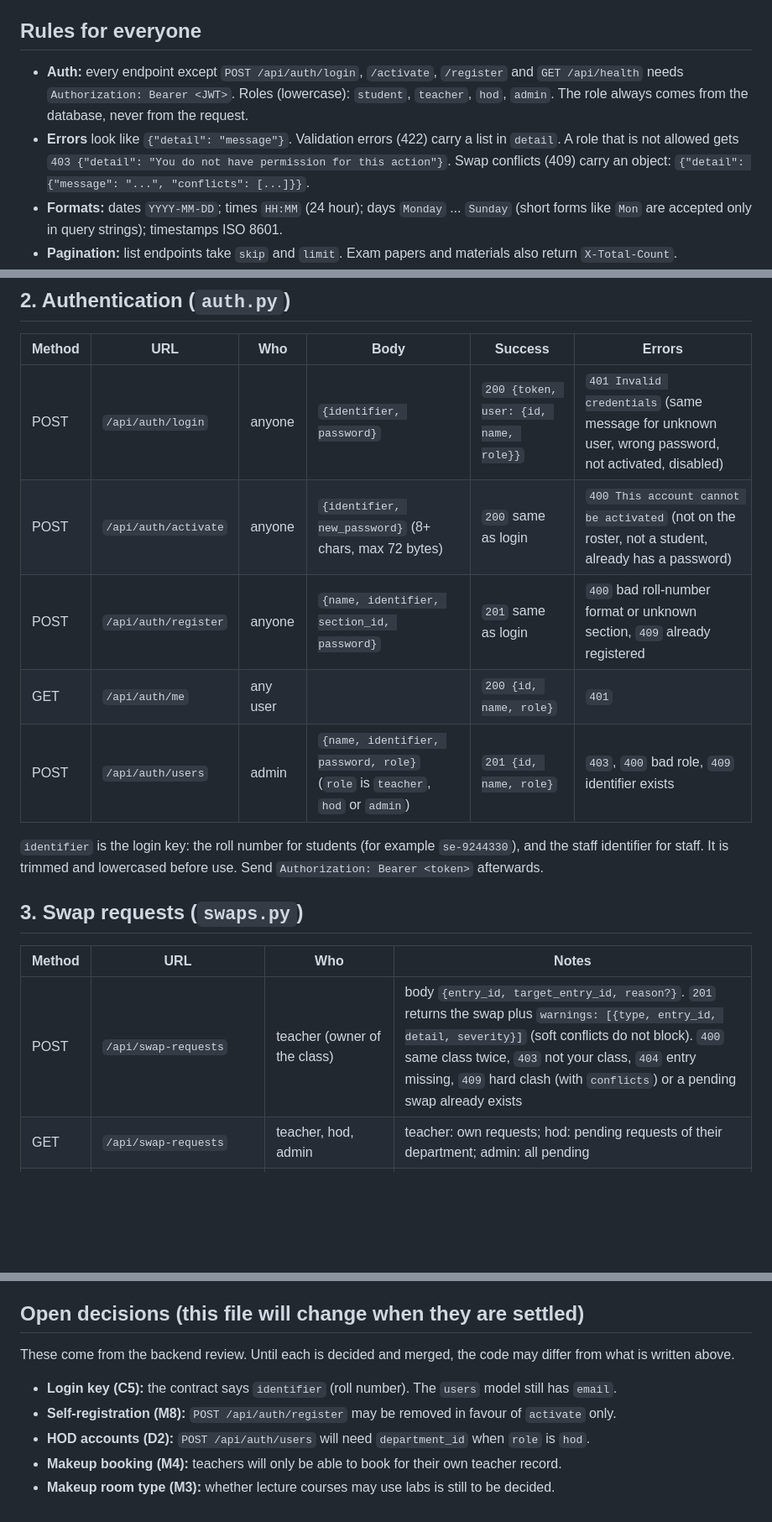
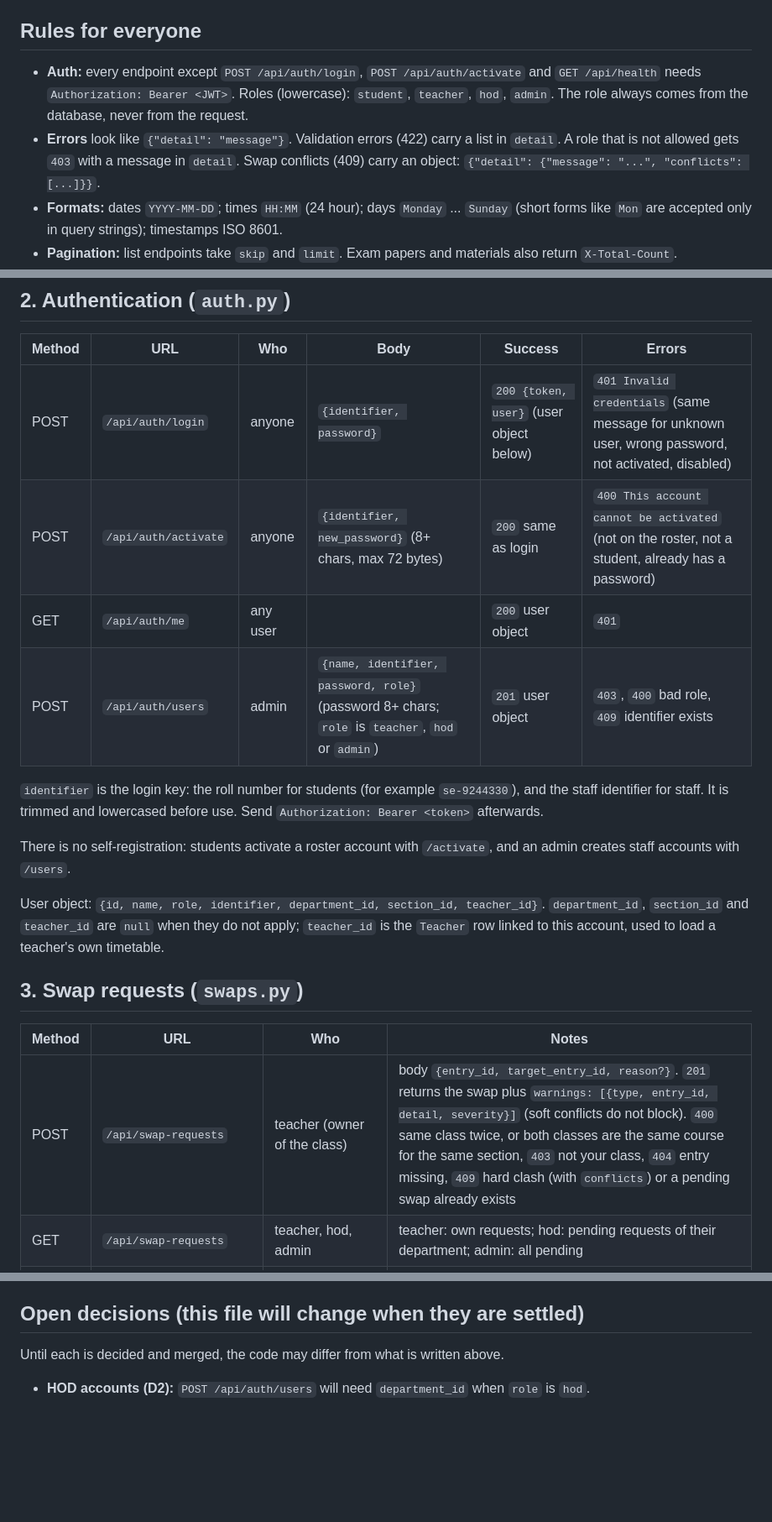
Before and after one commit to Sajawal3185/timetable-automation, a Markdown page: docs/api-contract.md, 3 parts joined by grey strips. Shown at 84% size. Rendered like a GitHub page; blank space fills up the shorter version.

Commit message:
docs(api-contract): bring M9's contract up to date with main
Since M9 was written (8 Nov), main changed:
- BE-04 (#49): /api/auth/register removed; login/me/users return the full
  user object {id, name, role, identifier, department_id, section_id}
- #57: the user object also has teacher_id
- BE-06 (#46): swaps also answer 400 when both classes are the same course
  for the same section
- BE-08 (#55): makeup search and booking answer 403 when acting for another
  teacher (teacher: self only; HOD: own department; admin: anyone); booking
  answers 409 for a lecture course in a lab and for a room booked a moment ago
- instructor_name: teachers always get their own name; HOD/admin may name
  another instructor (rule kept in the portal-fixes PR)

C5, M8, M3 and M4 are settled, so they leave "Open decisions"; D2 stays.
The generic 403 message is not promised, since the portal routers still use
their own text until the require_roles refactor (M6) lands.

Co-Authored-By: Claude Opus 5.5 <noreply@anthropic.com>

```diff
--- a/docs/api-contract.md
+++ b/docs/api-contract.md
@@ -5,8 +5,8 @@ FastAPI's live docs at `/docs` can be used to check it.
 
 ## Rules for everyone
 
-- **Auth:** every endpoint except `POST /api/auth/login`, `/activate`, `/register` and `GET /api/health` needs `Authorization: Bearer <JWT>`. Roles (lowercase): `student`, `teacher`, `hod`, `admin`. The role always comes from the database, never from the request.
-- **Errors** look like `{"detail": "message"}`. Validation errors (422) carry a list in `detail`. A role that is not allowed gets `403 {"detail": "You do not have permission for this action"}`. Swap conflicts (409) carry an object: `{"detail": {"message": "...", "conflicts": [...]}}`.
+- **Auth:** every endpoint except `POST /api/auth/login`, `POST /api/auth/activate` and `GET /api/health` needs `Authorization: Bearer <JWT>`. Roles (lowercase): `student`, `teacher`, `hod`, `admin`. The role always comes from the database, never from the request.
+- **Errors** look like `{"detail": "message"}`. Validation errors (422) carry a list in `detail`. A role that is not allowed gets `403` with a message in `detail`. Swap conflicts (409) carry an object: `{"detail": {"message": "...", "conflicts": [...]}}`.
 - **Formats:** dates `YYYY-MM-DD`; times `HH:MM` (24 hour); days `Monday` ... `Sunday` (short forms like `Mon` are accepted only in query strings); timestamps ISO 8601.
 - **Pagination:** list endpoints take `skip` and `limit`. Exam papers and materials also return `X-Total-Count`.
 - **Updates** use `PUT` with any subset of fields. The only `PATCH` is marking one notification read.
@@ -22,19 +22,22 @@ FastAPI's live docs at `/docs` can be used to check it.
 
 | Method | URL | Who | Body | Success | Errors |
 | --- | --- | --- | --- | --- | --- |
-| POST | `/api/auth/login` | anyone | `{identifier, password}` | `200 {token, user: {id, name, role}}` | `401 Invalid credentials` (same message for unknown user, wrong password, not activated, disabled) |
+| POST | `/api/auth/login` | anyone | `{identifier, password}` | `200 {token, user}` (user object below) | `401 Invalid credentials` (same message for unknown user, wrong password, not activated, disabled) |
 | POST | `/api/auth/activate` | anyone | `{identifier, new_password}` (8+ chars, max 72 bytes) | `200` same as login | `400 This account cannot be activated` (not on the roster, not a student, already has a password) |
-| POST | `/api/auth/register` | anyone | `{name, identifier, section_id, password}` | `201` same as login | `400` bad roll-number format or unknown section, `409` already registered |
-| GET | `/api/auth/me` | any user | | `200 {id, name, role}` | `401` |
-| POST | `/api/auth/users` | admin | `{name, identifier, password, role}` (`role` is `teacher`, `hod` or `admin`) | `201 {id, name, role}` | `403`, `400` bad role, `409` identifier exists |
+| GET | `/api/auth/me` | any user | | `200` user object | `401` |
+| POST | `/api/auth/users` | admin | `{name, identifier, password, role}` (password 8+ chars; `role` is `teacher`, `hod` or `admin`) | `201` user object | `403`, `400` bad role, `409` identifier exists |
 
 `identifier` is the login key: the roll number for students (for example `se-9244330`), and the staff identifier for staff. It is trimmed and lowercased before use. Send `Authorization: Bearer <token>` afterwards.
+
+There is no self-registration: students activate a roster account with `/activate`, and an admin creates staff accounts with `/users`.
+
+User object: `{id, name, role, identifier, department_id, section_id, teacher_id}`. `department_id`, `section_id` and `teacher_id` are `null` when they do not apply; `teacher_id` is the `Teacher` row linked to this account, used to load a teacher's own timetable.
 
 ## 3. Swap requests (`swaps.py`)
 
 | Method | URL | Who | Notes |
 | --- | --- | --- | --- |
-| POST | `/api/swap-requests` | teacher (owner of the class) | body `{entry_id, target_entry_id, reason?}`. `201` returns the swap plus `warnings: [{type, entry_id, detail, severity}]` (soft conflicts do not block). `400` same class twice, `403` not your class, `404` entry missing, `409` hard clash (with `conflicts`) or a pending swap already exists |
+| POST | `/api/swap-requests` | teacher (owner of the class) | body `{entry_id, target_entry_id, reason?}`. `201` returns the swap plus `warnings: [{type, entry_id, detail, severity}]` (soft conflicts do not block). `400` same class twice, or both classes are the same course for the same section, `403` not your class, `404` entry missing, `409` hard clash (with `conflicts`) or a pending swap already exists |
 | GET | `/api/swap-requests` | teacher, hod, admin | teacher: own requests; hod: pending requests of their department; admin: all pending |
 | POST | `/api/swap-requests/{id}/approve` | hod (same department as the requester), admin | optional body `{note?}`. `403` not allowed to decide (including your own request), `404`, `409` already decided or a hard clash now |
 | POST | `/api/swap-requests/{id}/reject` | hod (same department), admin | body `{note}` (required, not blank). Same errors as approve |
@@ -185,10 +192,6 @@ An event that starts before the month but runs into it is included in that month
 
 ## Open decisions (this file will change when they are settled)
 
-These come from the backend review. Until each is decided and merged, the code may differ from what is written above.
+Until each is decided and merged, the code may differ from what is written above.
 
-- **Login key (C5):** the contract says `identifier` (roll number). The `users` model still has `email`.
-- **Self-registration (M8):** `POST /api/auth/register` may be removed in favour of `activate` only.
 - **HOD accounts (D2):** `POST /api/auth/users` will need `department_id` when `role` is `hod`.
-- **Makeup booking (M4):** teachers will only be able to book for their own teacher record.
-- **Makeup room type (M3):** whether lecture courses may use labs is still to be decided.
```
Also changed, not shown: other parts of docs/api-contract.md (+8 -4 lines).
